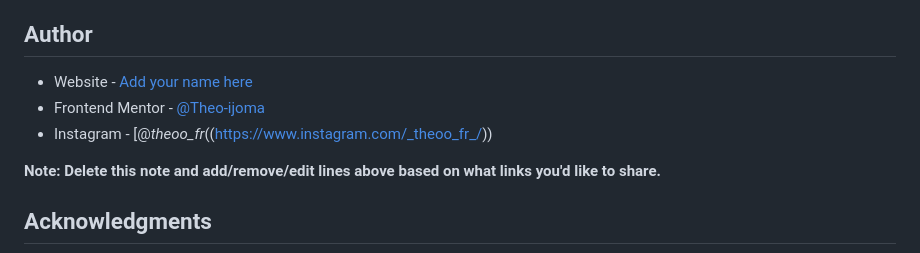
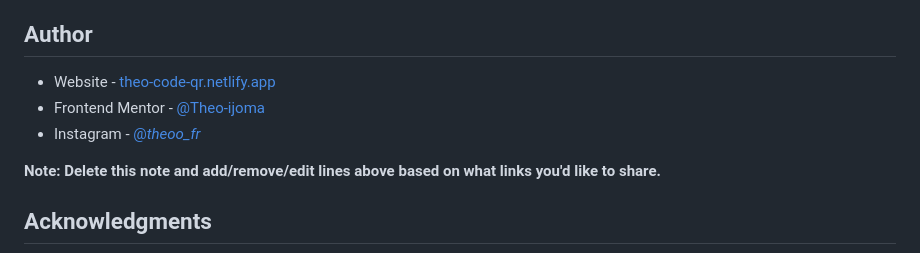
Before and after one commit to Theo-ijoma/code, a Markdown page: README.md, the part around the change. Drawn GitHub-style.

```diff
--- a/README.md
+++ b/README.md
@@ -69,9 +69,9 @@ Use this section to outline areas that you want to continue focusing on in futur
 
 ## Author
 
-- Website - [Add your name here]((https://65b8f773be077fea16945c3b--theo-code-qr.netlify.app/))
+- Website - [theo-code-qr.netlify.app]((https://65b8f773be077fea16945c3b--theo-code-qr.netlify.app/))
 - Frontend Mentor - [@Theo-ijoma](https://www.frontendmentor.io/profile/Theo-ijoma)
-- Instagram - [@_theoo_fr_((https://www.instagram.com/_theoo_fr_/))
+- Instagram - [@_theoo_fr_]((https://www.instagram.com/_theoo_fr_/))
 
 **Note: Delete this note and add/remove/edit lines above based on what links you'd like to share.**
 
```
